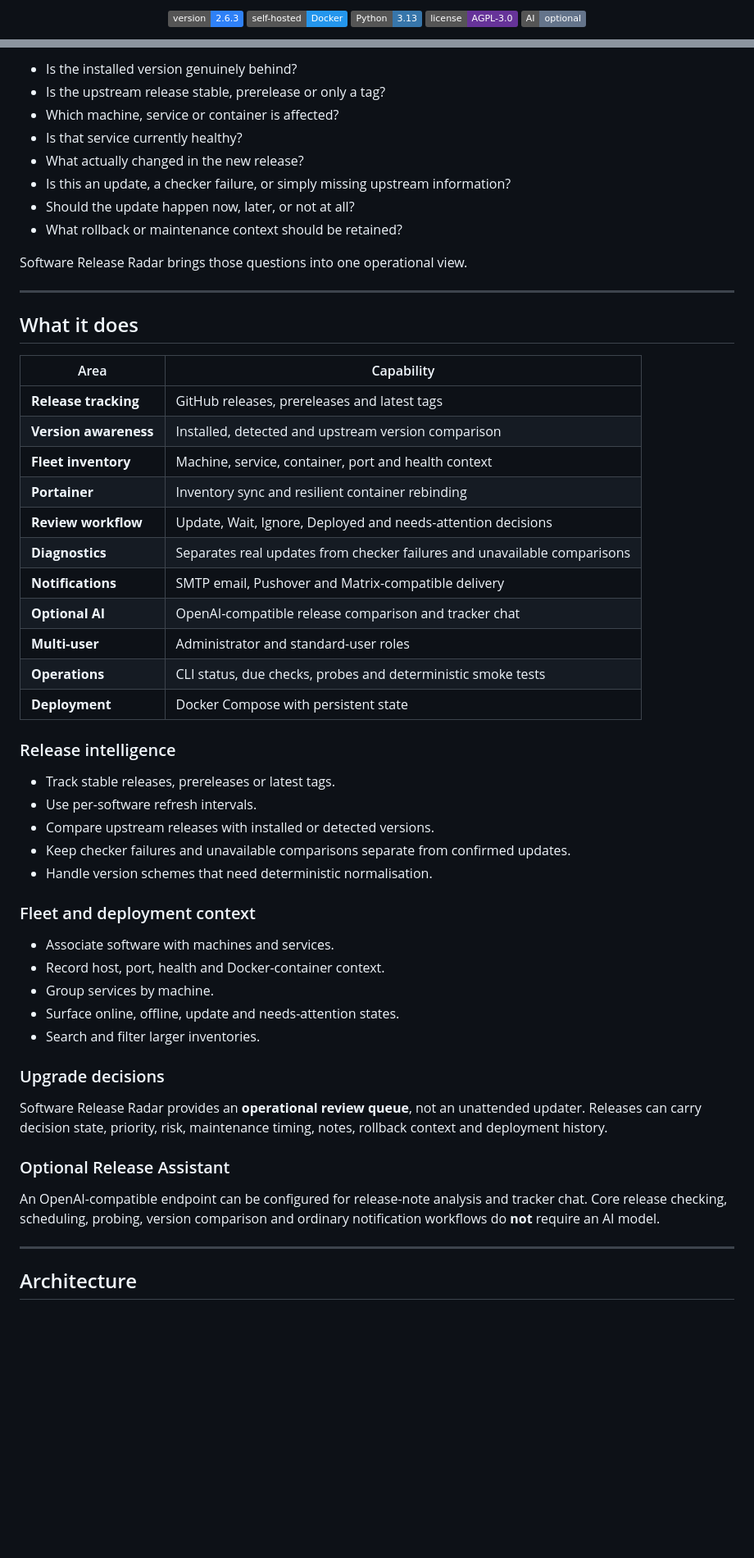
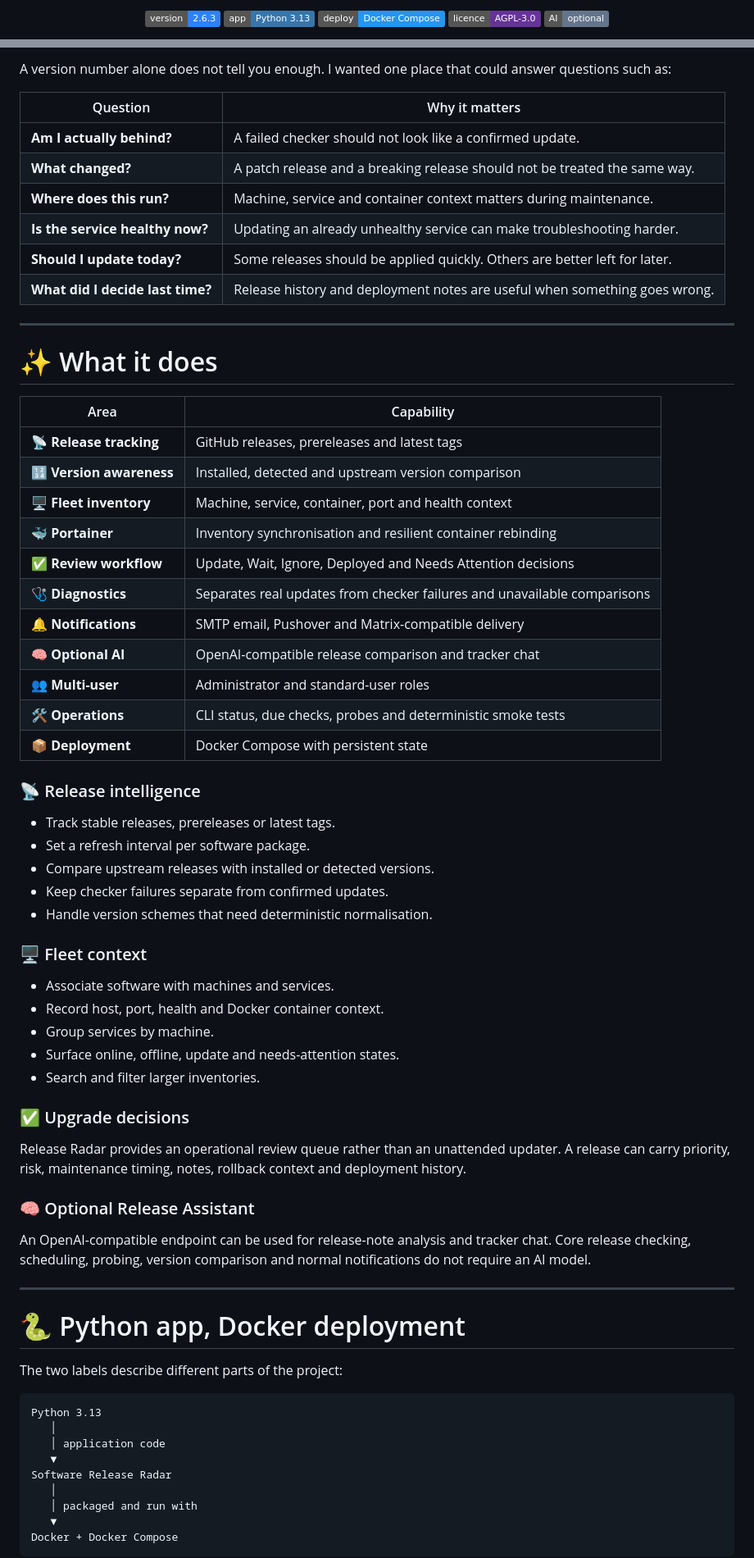
Before and after one commit to muhdusama/Software-Release-Radar, a Markdown page: README.md, 2 parts joined by grey strips. Shown at 82% size. Rendered like a GitHub page; badges without logos; blank space fills up the shorter version.

Commit message:
Refresh README with visual layout, Docker clarity and feature voting

````diff
--- a/README.md
+++ b/README.md
@@ -3,11 +3,11 @@
 </p>
 
 <p align="center">
-  <img alt="Version" src="https://img.shields.io/badge/version-2.6.3-2f81f7">
-  <img alt="Self-hosted" src="https://img.shields.io/badge/self--hosted-Docker-2496ED?logo=docker&logoColor=white">
-  <img alt="Python" src="https://img.shields.io/badge/Python-3.13-3776AB?logo=python&logoColor=white">
-  <img alt="License" src="https://img.shields.io/badge/license-AGPL--3.0-663399">
-  <img alt="AI optional" src="https://img.shields.io/badge/AI-optional-64748b">
+  <img alt="Version 2.6.3" src="https://img.shields.io/badge/version-2.6.3-2f81f7">
+  <img alt="Python 3.13 application" src="https://img.shields.io/badge/app-Python%203.13-3776AB?logo=python&logoColor=white">
+  <img alt="Docker Compose deployment" src="https://img.shields.io/badge/deploy-Docker%20Compose-2496ED?logo=docker&logoColor=white">
+  <img alt="AGPL 3.0 licence" src="https://img.shields.io/badge/licence-AGPL--3.0-663399">
+  <img alt="AI is optional" src="https://img.shields.io/badge/AI-optional-64748b">
 </p>
 
 <p align="center">
@@ -94,57 +114,72 @@ A version number by itself does not answer the questions that matter:
 
-- Is the installed version genuinely behind?
-- Is the upstream release stable, prerelease or only a tag?
-- Which machine, service or container is affected?
-- Is that service currently healthy?
-- What actually changed in the new release?
-- Is this an update, a checker failure, or simply missing upstream information?
-- Should the update happen now, later, or not at all?
-- What rollback or maintenance context should be retained?
+A version number alone does not tell you enough. I wanted one place that could answer questions such as:
 
-Software Release Radar brings those questions into one operational view.
+| Question | Why it matters |
+|---|---|
+| **Am I actually behind?** | A failed checker should not look like a confirmed update. |
+| **What changed?** | A patch release and a breaking release should not be treated the same way. |
+| **Where does this run?** | Machine, service and container context matters during maintenance. |
+| **Is the service healthy now?** | Updating an already unhealthy service can make troubleshooting harder. |
+| **Should I update today?** | Some releases should be applied quickly. Others are better left for later. |
+| **What did I decide last time?** | Release history and deployment notes are useful when something goes wrong. |
 
 ---
 
-## What it does
+# ✨ What it does
 
 | Area | Capability |
 |---|---|
-| **Release tracking** | GitHub releases, prereleases and latest tags |
-| **Version awareness** | Installed, detected and upstream version comparison |
-| **Fleet inventory** | Machine, service, container, port and health context |
-| **Portainer** | Inventory sync and resilient container rebinding |
-| **Review workflow** | Update, Wait, Ignore, Deployed and needs-attention decisions |
-| **Diagnostics** | Separates real updates from checker failures and unavailable comparisons |
-| **Notifications** | SMTP email, Pushover and Matrix-compatible delivery |
-| **Optional AI** | OpenAI-compatible release comparison and tracker chat |
-| **Multi-user** | Administrator and standard-user roles |
-| **Operations** | CLI status, due checks, probes and deterministic smoke tests |
-| **Deployment** | Docker Compose with persistent state |
+| 📡 **Release tracking** | GitHub releases, prereleases and latest tags |
+| 🔢 **Version awareness** | Installed, detected and upstream version comparison |
+| 🖥️ **Fleet inventory** | Machine, service, container, port and health context |
+| 🐳 **Portainer** | Inventory synchronisation and resilient container rebinding |
+| ✅ **Review workflow** | Update, Wait, Ignore, Deployed and Needs Attention decisions |
+| 🩺 **Diagnostics** | Separates real updates from checker failures and unavailable comparisons |
+| 🔔 **Notifications** | SMTP email, Pushover and Matrix-compatible delivery |
+| 🧠 **Optional AI** | OpenAI-compatible release comparison and tracker chat |
+| 👥 **Multi-user** | Administrator and standard-user roles |
+| 🛠️ **Operations** | CLI status, due checks, probes and deterministic smoke tests |
+| 📦 **Deployment** | Docker Compose with persistent state |
 
-### Release intelligence
+### 📡 Release intelligence
 
 - Track stable releases, prereleases or latest tags.
-- Use per-software refresh intervals.
+- Set a refresh interval per software package.
 - Compare upstream releases with installed or detected versions.
-- Keep checker failures and unavailable comparisons separate from confirmed updates.
+- Keep checker failures separate from confirmed updates.
 - Handle version schemes that need deterministic normalisation.
 
-### Fleet and deployment context
+### 🖥️ Fleet context
 
 - Associate software with machines and services.
-- Record host, port, health and Docker-container context.
+- Record host, port, health and Docker container context.
 - Group services by machine.
 - Surface online, offline, update and needs-attention states.
 - Search and filter larger inventories.
 
-### Upgrade decisions
+### ✅ Upgrade decisions
 
-Software Release Radar provides an **operational review queue**, not an unattended updater. Releases can carry decision state, priority, risk, maintenance timing, notes, rollback context and deployment history.
+Release Radar provides an operational review queue rather than an unattended updater. A release can carry priority, risk, maintenance timing, notes, rollback context and deployment history.
 
-### Optional Release Assistant
+### 🧠 Optional Release Assistant
 
-An OpenAI-compatible endpoint can be configured for release-note analysis and tracker chat. Core release checking, scheduling, probing, version comparison and ordinary notification workflows do **not** require an AI model.
+An OpenAI-compatible endpoint can be used for release-note analysis and tracker chat. Core release checking, scheduling, probing, version comparison and normal notifications do not require an AI model.
 
 ---
 
-## Architecture
+# 🐍 Python app, Docker deployment
+
+The two labels describe different parts of the project:
+
+```text
+Python 3.13
+   │
+   │ application code
+   ▼
+Software Release Radar
+   │
+   │ packaged and run with
+   ▼
+Docker + Docker Compose
+```
+
````
Also changed, not shown: other parts of README.md (+154 -77 lines).
